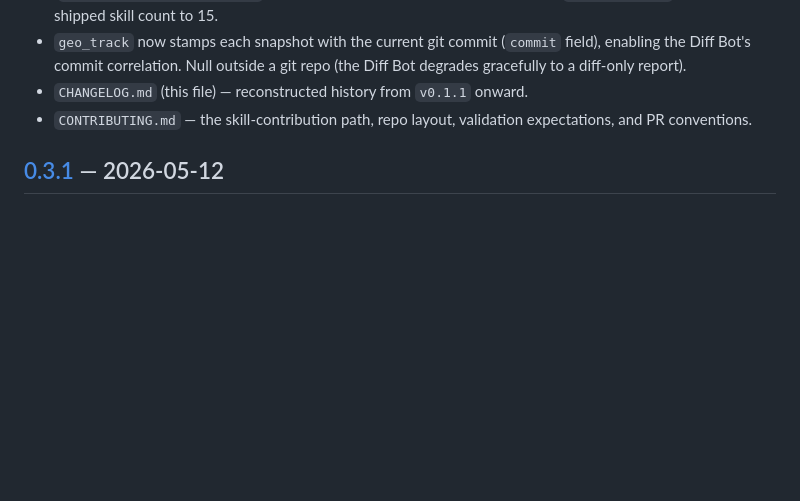
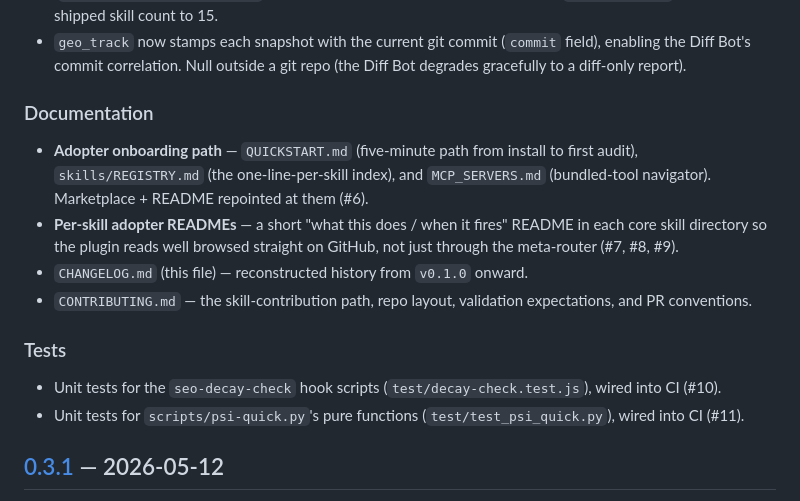
Before and after one commit to benskamps/seo-superpower, a Markdown page: CHANGELOG.md, the part around the change. Drawn GitHub-style; blank space fills up the shorter version.

Commit message:
docs: reconcile CHANGELOG [Unreleased] + fix CONTRIBUTING skill count (#15)
The two public-plugin docs already exist (added in 0afbdb0); this is a
truth pass, not a re-creation. Bring both current with what has actually
merged since.

CHANGELOG [Unreleased]: the section logged only the two feature PRs
(#12 GEO Diff Bot, #13 /seo brief). Add the six merged PRs it omitted,
citing each:
  - Documentation: adopter onboarding path (#6), per-skill adopter
    READMEs (#7, #8, #9).
  - Tests: seo-decay-check hook unit tests (#10), psi-quick.py unit
    tests (#11).
Also correct the reconstruction floor from v0.1.1 to v0.1.0 (the file
already carries a [0.1.0] entry).

CONTRIBUTING: "14-skill registry" -> "16-skill registry", and repoint
the README anchor (#skills-included-14-total... was a dead link; the
README header now reads "16 total").

ci-validate.py: 67/67 green.

Co-authored-by: Claude Fable 5 <noreply@anthropic.com>

```diff
--- a/CHANGELOG.md
+++ b/CHANGELOG.md
@@ -43,9 +43,26 @@ small additions ship as patch releases (`0.3.x`); new skills ship as minor relea
 - `geo_track` now stamps each snapshot with the current git commit (`commit`
   field), enabling the Diff Bot's commit correlation. Null outside a git repo
   (the Diff Bot degrades gracefully to a diff-only report).
-- `CHANGELOG.md` (this file) — reconstructed history from `v0.1.1` onward.
+
+### Documentation
+
+- **Adopter onboarding path** — `QUICKSTART.md` (five-minute path from install to
+  first audit), `skills/REGISTRY.md` (the one-line-per-skill index), and
+  `MCP_SERVERS.md` (bundled-tool navigator). Marketplace + README repointed at
+  them (#6).
+- **Per-skill adopter READMEs** — a short "what this does / when it fires" README
+  in each core skill directory so the plugin reads well browsed straight on
+  GitHub, not just through the meta-router (#7, #8, #9).
+- `CHANGELOG.md` (this file) — reconstructed history from `v0.1.0` onward.
 - `CONTRIBUTING.md` — the skill-contribution path, repo layout, validation
   expectations, and PR conventions.
+
+### Tests
+
+- Unit tests for the `seo-decay-check` hook scripts (`test/decay-check.test.js`),
+  wired into CI (#10).
+- Unit tests for `scripts/psi-quick.py`'s pure functions
+  (`test/test_psi_quick.py`), wired into CI (#11).
 
 ## [0.3.1] — 2026-05-12
 
```
Also changed, not shown: CONTRIBUTING.md (+1 -1 lines).
